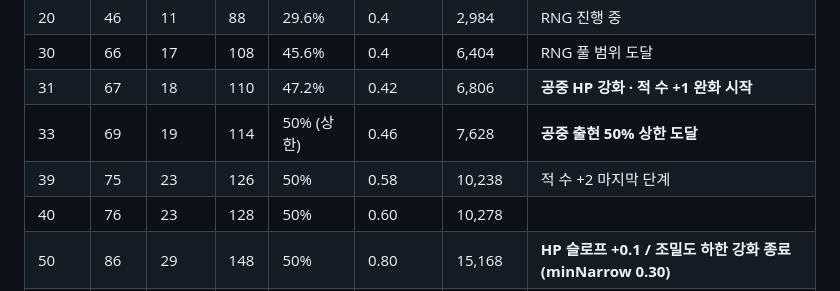
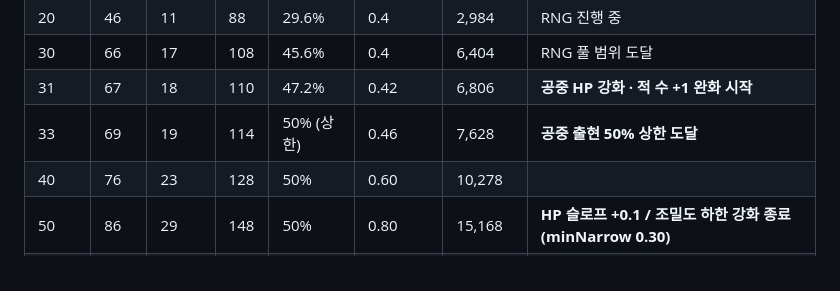
Before and after one commit to powerfulh/first-mobile-game, a Markdown page: docs/waves/m2.md, the part around the change. Drawn GitHub-style.

Commit message:
맵2 마일스톤 표 39행 삭제 (맵1 복제 잔재, 적 수 컬럼 검증 완료)
Co-Authored-By: Claude Fable 5 <noreply@anthropic.com>

```diff
--- a/docs/waves/m2.md
+++ b/docs/waves/m2.md
@@ -140,7 +140,6 @@
 | 30 | 66 | 17 | 108 | 45.6% | 0.4 | 6,404 | RNG 풀 범위 도달 |
 | 31 | 67 | 18 | 110 | 47.2% | 0.42 | 6,806 | **공중 HP 강화 · 적 수 +1 완화 시작** |
 | 33 | 69 | 19 | 114 | 50% (상한) | 0.46 | 7,628 | **공중 출현 50% 상한 도달** |
-| 39 | 75 | 23 | 126 | 50% | 0.58 | 10,238 | 적 수 +2 마지막 단계 |
 | 40 | 76 | 23 | 128 | 50% | 0.60 | 10,278 | |
 | 50 | 86 | 29 | 148 | 50% | 0.80 | 15,168 | **HP 슬로프 +0.1 / 조밀도 하한 강화 종료(minNarrow 0.30)** |
 | 51 | 87 | 30 | 150 | 50% | 0.82 | 15,690 | **방어막 적 등장 (-1.1 감소)** |
```
